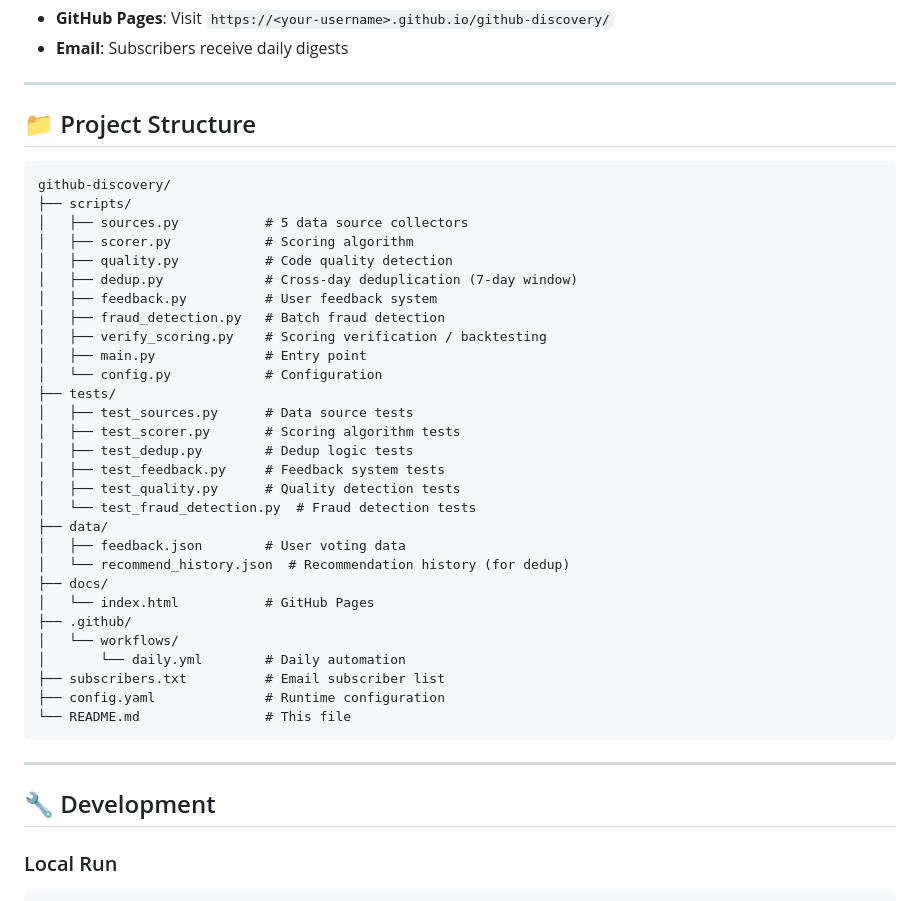
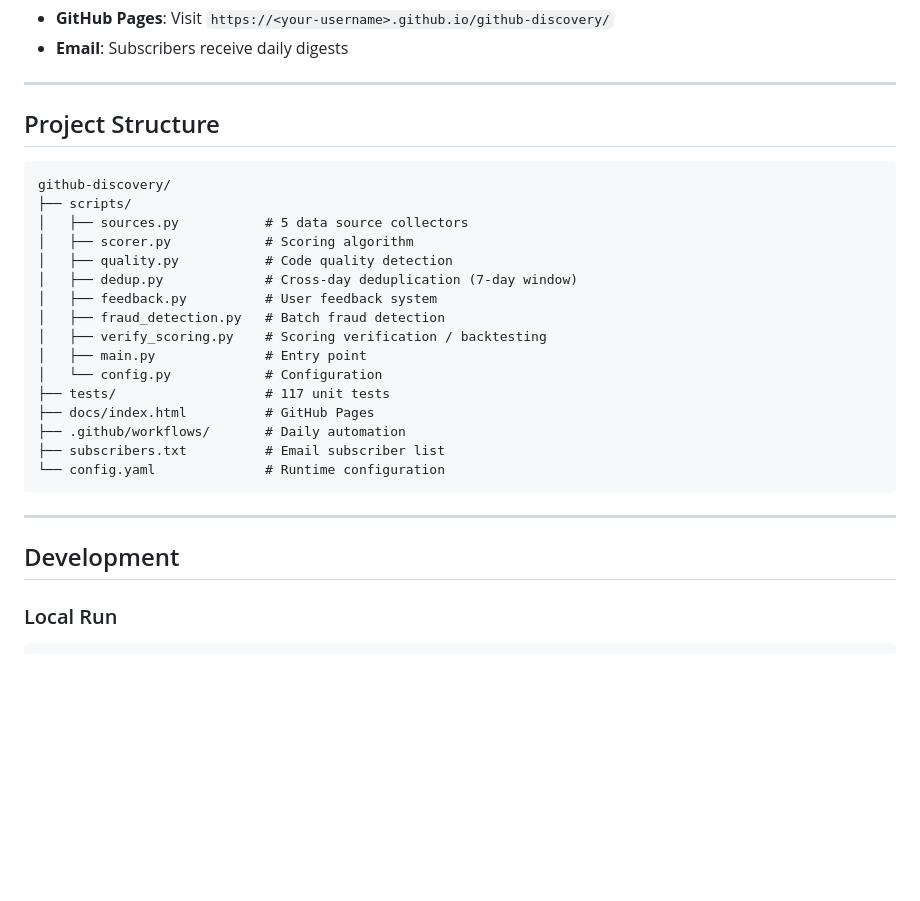
Before and after one commit to alloevil/github-discovery, a Markdown page: README.md, the part around one of its changes. Drawn GitHub-style; blank space fills up the shorter version.

````diff
--- a/README.md
+++ b/README.md
@@ -94,7 +110,7 @@ Go to **Actions → Daily Discovery → Run workflow** to trigger a test run.
 
 ---
 
-## 📁 Project Structure
+## Project Structure
 
 ```
 github-discovery/
@@ -108,29 +124,16 @@ github-discovery/
 │   ├── verify_scoring.py    # Scoring verification / backtesting
 │   ├── main.py              # Entry point
 │   └── config.py            # Configuration
-├── tests/
-│   ├── test_sources.py      # Data source tests
-│   ├── test_scorer.py       # Scoring algorithm tests
-│   ├── test_dedup.py        # Dedup logic tests
-│   ├── test_feedback.py     # Feedback system tests
-│   ├── test_quality.py      # Quality detection tests
-│   └── test_fraud_detection.py  # Fraud detection tests
-├── data/
-│   ├── feedback.json        # User voting data
-│   └── recommend_history.json  # Recommendation history (for dedup)
-├── docs/
-│   └── index.html           # GitHub Pages
-├── .github/
-│   └── workflows/
-│       └── daily.yml        # Daily automation
+├── tests/                   # 117 unit tests
+├── docs/index.html          # GitHub Pages
+├── .github/workflows/       # Daily automation
 ├── subscribers.txt          # Email subscriber list
-├── config.yaml              # Runtime configuration
-└── README.md                # This file
+└── config.yaml              # Runtime configuration
 ```
 
 ---
 
-## 🔧 Development
+## Development
 
 ### Local Run
 
````
Also changed, not shown: other parts of README.md (+45 -27 lines).
